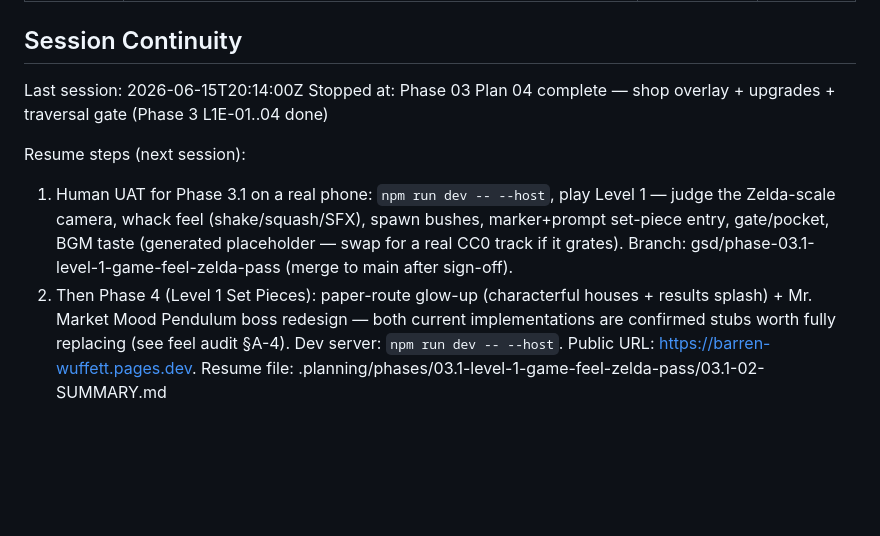
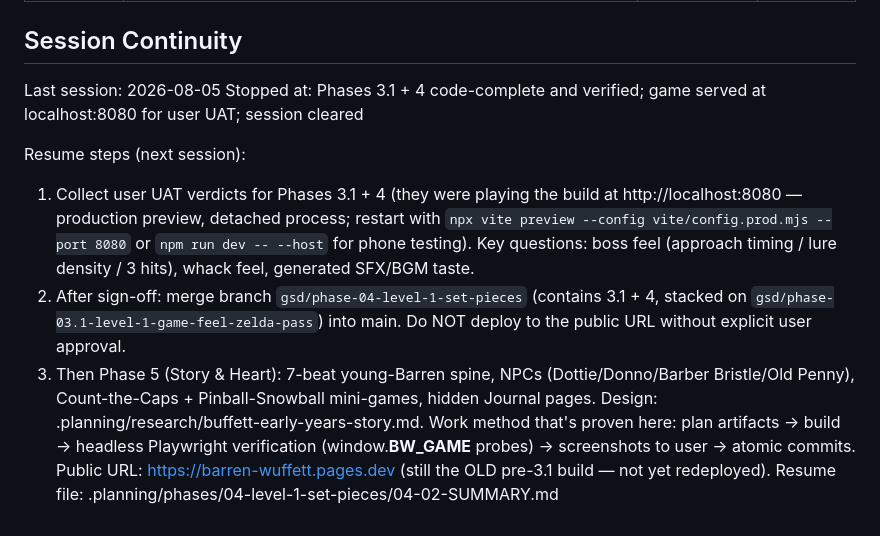
Before and after one commit to drkthng/barren-wuffett, a Markdown page: .planning/STATE.md, the part around the change. Drawn GitHub-style; blank space fills up the shorter version.

Commit message:
docs: session handoff — UAT server running, resume steps for merge + Phase 5
Co-Authored-By: Claude Fable 5 <noreply@anthropic.com>
Claude-Session: https://claude.ai/code/session_017ibgytJ2T4xSrkb72jYPcm

```diff
--- a/.planning/STATE.md
+++ b/.planning/STATE.md
@@ -123,12 +123,13 @@ Recent decisions affecting current work:
 
 ## Session Continuity
 
-Last session: 2026-06-15T20:14:00Z
-Stopped at: Phase 03 Plan 04 complete — shop overlay + upgrades + traversal gate (Phase 3 L1E-01..04 done)
+Last session: 2026-08-05
+Stopped at: Phases 3.1 + 4 code-complete and verified; game served at localhost:8080 for user UAT; session cleared
 
 Resume steps (next session):
 
-  1. Human UAT for Phase 3.1 on a real phone: `npm run dev -- --host`, play Level 1 — judge the Zelda-scale camera, whack feel (shake/squash/SFX), spawn bushes, marker+prompt set-piece entry, gate/pocket, BGM taste (generated placeholder — swap for a real CC0 track if it grates). Branch: gsd/phase-03.1-level-1-game-feel-zelda-pass (merge to main after sign-off).
-  2. Then Phase 4 (Level 1 Set Pieces): paper-route glow-up (characterful houses + results splash) + Mr. Market Mood Pendulum boss redesign — both current implementations are confirmed stubs worth fully replacing (see feel audit §A-4).
-  Dev server: `npm run dev -- --host`. Public URL: https://barren-wuffett.pages.dev.
-Resume file: .planning/phases/03.1-level-1-game-feel-zelda-pass/03.1-02-SUMMARY.md
+  1. Collect user UAT verdicts for Phases 3.1 + 4 (they were playing the build at http://localhost:8080 — production preview, detached process; restart with `npx vite preview --config vite/config.prod.mjs --port 8080` or `npm run dev -- --host` for phone testing). Key questions: boss feel (approach timing / lure density / 3 hits), whack feel, generated SFX/BGM taste.
+  2. After sign-off: merge branch `gsd/phase-04-level-1-set-pieces` (contains 3.1 + 4, stacked on `gsd/phase-03.1-level-1-game-feel-zelda-pass`) into main. Do NOT deploy to the public URL without explicit user approval.
+  3. Then Phase 5 (Story & Heart): 7-beat young-Barren spine, NPCs (Dottie/Donno/Barber Bristle/Old Penny), Count-the-Caps + Pinball-Snowball mini-games, hidden Journal pages. Design: .planning/research/buffett-early-years-story.md. Work method that's proven here: plan artifacts → build → headless Playwright verification (window.__BW_GAME__ probes) → screenshots to user → atomic commits.
+  Public URL: https://barren-wuffett.pages.dev (still the OLD pre-3.1 build — not yet redeployed).
+Resume file: .planning/phases/04-level-1-set-pieces/04-02-SUMMARY.md
```
